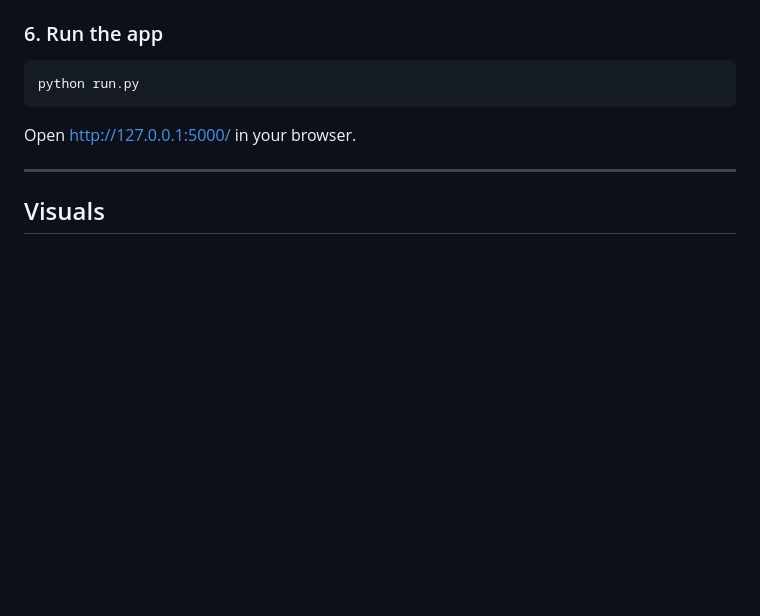
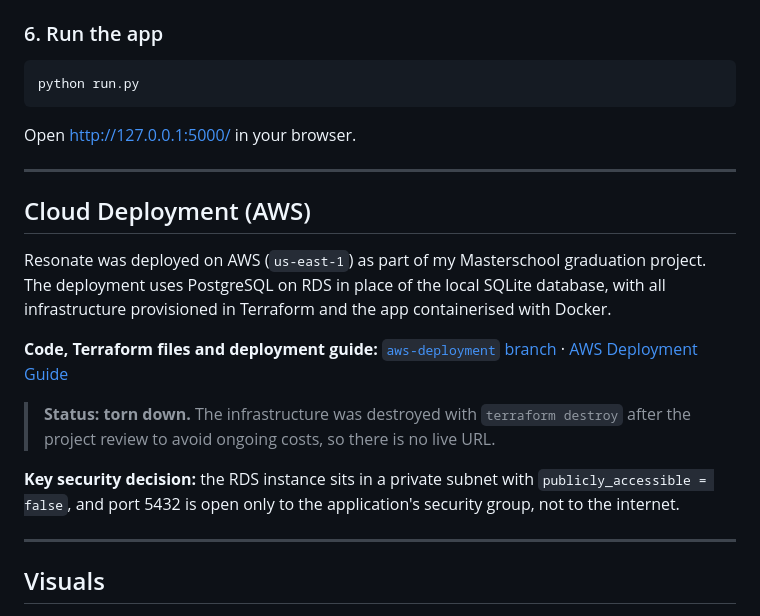
Before and after one commit to emilioquezadanavarro/Resonate-App, a Markdown page: README.md, the part around the change. Rendered like a GitHub page; blank space fills up the shorter version.

Commit message:
Add Cloud Deployment section for AWS
Added a section on Cloud Deployment detailing AWS setup, including PostgreSQL, Terraform, and Docker usage.

```diff
--- a/README.md
+++ b/README.md
@@ -112,6 +112,18 @@ Open [http://127.0.0.1:5000/](http://127.0.0.1:5000/) in your browser.
 
 ---
 
+## Cloud Deployment (AWS)
+
+Resonate was deployed on AWS (`us-east-1`) as part of my Masterschool graduation project. The deployment uses PostgreSQL on RDS in place of the local SQLite database, with all infrastructure provisioned in Terraform and the app containerised with Docker.
+
+**Code, Terraform files and deployment guide:** [`aws-deployment` branch](https://github.com/emilioquezadanavarro/Resonate-App/tree/aws-deployment) · [AWS Deployment Guide](https://github.com/emilioquezadanavarro/Resonate-App/blob/aws-deployment/AWS_DEPLOYMENT_GUIDE.md)
+
+> **Status: torn down.** The infrastructure was destroyed with `terraform destroy` after the project review to avoid ongoing costs, so there is no live URL.
+
+**Key security decision:** the RDS instance sits in a private subnet with `publicly_accessible = false`, and port 5432 is open only to the application's security group, not to the internet.
+
+---
+
 ## Visuals
 
 <img width="1453" height="788" alt="Screenshot 2026-02-19 at 11 28 22" src="https://github.com/user-attachments/assets/cd81e44c-fcf6-4461-b6bf-25b507fec1c2" />
```
